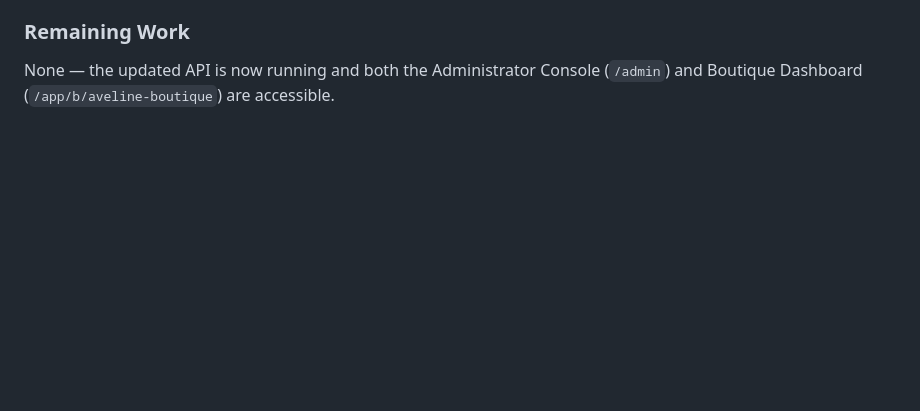
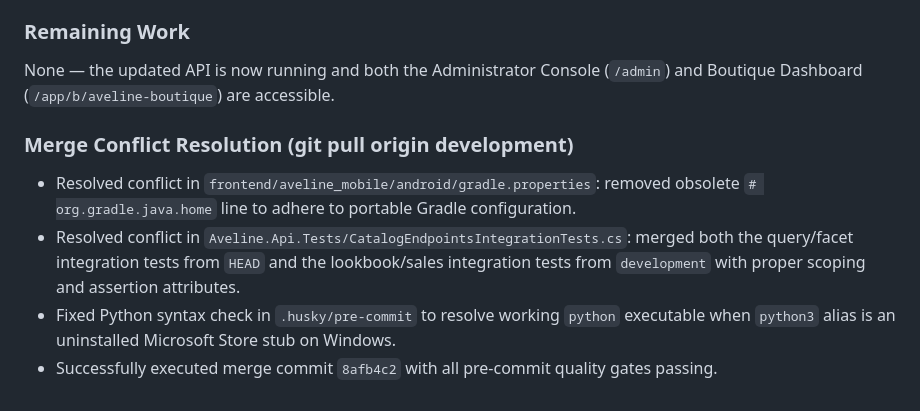
Before and after one commit to KavinduNirmal/aveline, a Markdown page: docs/ai-usage/kaveesha.md, the part around the change. Drawn GitHub-style; blank space fills up the shorter version.

Commit message:
docs(ai-usage): record development merge conflict resolution

```diff
--- a/docs/ai-usage/kaveesha.md
+++ b/docs/ai-usage/kaveesha.md
@@ -1021,3 +1021,9 @@ Diagnose why the user with `kaveeshatharindi333@gmail.com` was seeing the "No ac
 
 ### Remaining Work
 None — the updated API is now running and both the Administrator Console (`/admin`) and Boutique Dashboard (`/app/b/aveline-boutique`) are accessible.
+
+### Merge Conflict Resolution (git pull origin development)
+- Resolved conflict in `frontend/aveline_mobile/android/gradle.properties`: removed obsolete `# org.gradle.java.home` line to adhere to portable Gradle configuration.
+- Resolved conflict in `Aveline.Api.Tests/CatalogEndpointsIntegrationTests.cs`: merged both the query/facet integration tests from `HEAD` and the lookbook/sales integration tests from `development` with proper scoping and assertion attributes.
+- Fixed Python syntax check in `.husky/pre-commit` to resolve working `python` executable when `python3` alias is an uninstalled Microsoft Store stub on Windows.
+- Successfully executed merge commit `8afb4c2` with all pre-commit quality gates passing.
```
